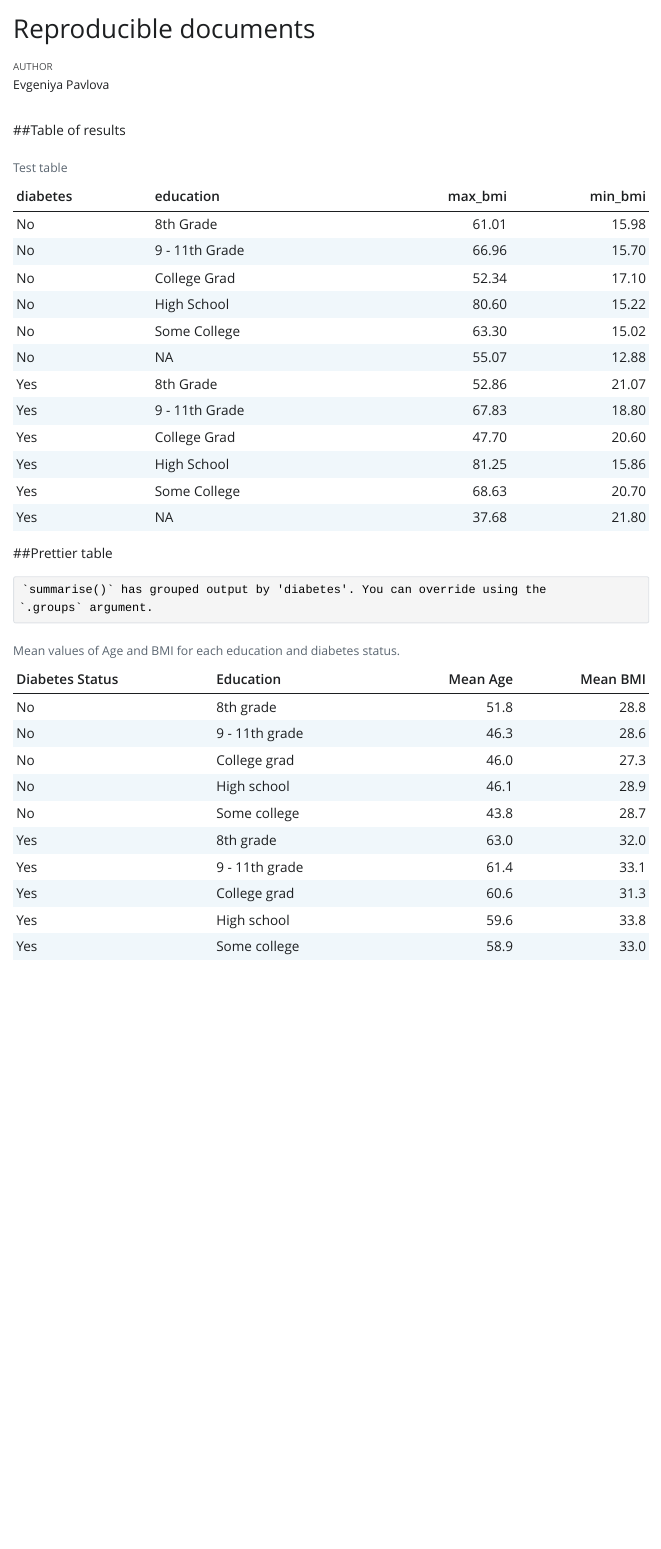
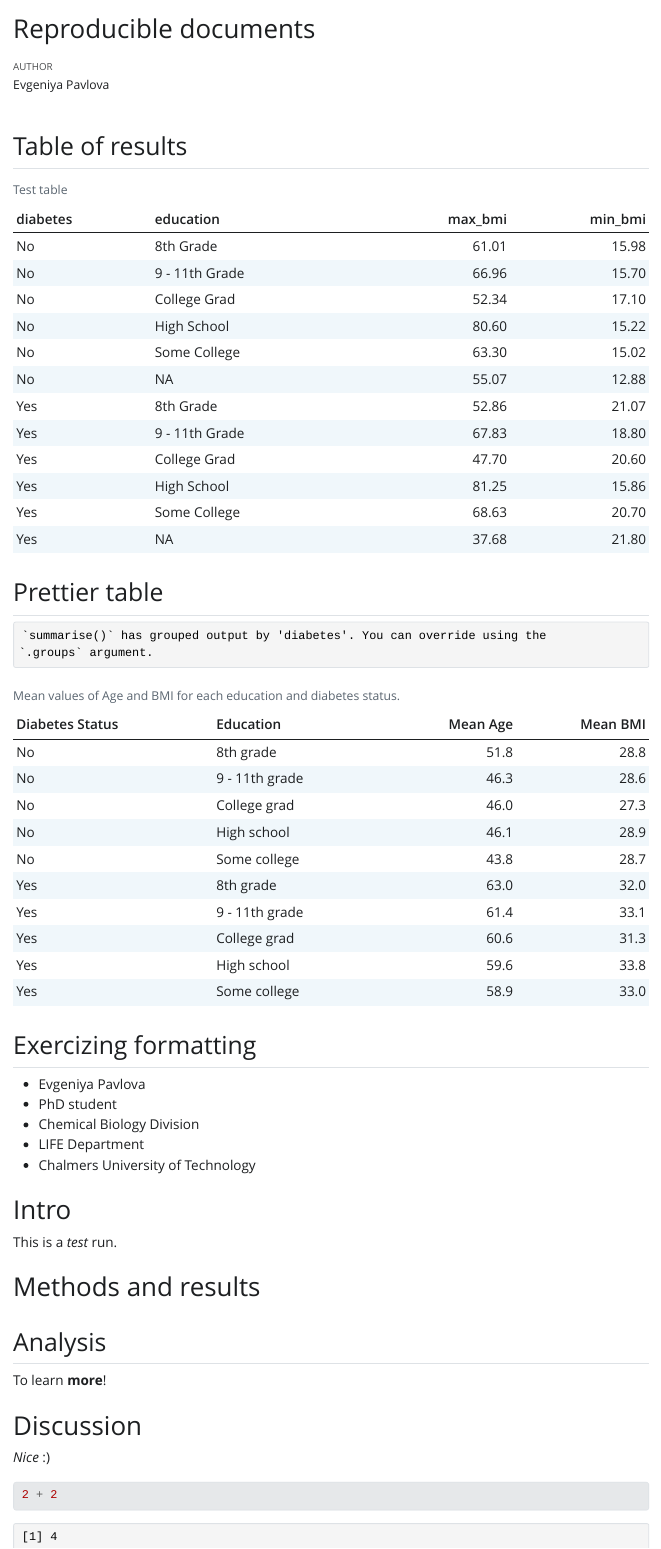
Before and after one commit to evepavlova/LearningR, a Quarto document (doc/learning.qmd): the page in a window 1100 px wide, from its top. The pictures show the output file doc/learning.html that the author committed with the source, opened offline; Quarto's library style sheets are replaced by a plain one without menus.

Commit message:
Formatting text

````diff
--- a/doc/learning.qmd
+++ b/doc/learning.qmd
@@ -59,3 +59,28 @@ nhanes_small %>%
   ) %>%
   knitr::kable(caption = "Mean values of Age and BMI for each education and diabetes status.")
 ```
+
+## Exercizing formatting
+
+- Evgeniya Pavlova
+- PhD student
+- Chemical Biology Division
+- LIFE Department
+- Chalmers University of Technology
+
+# Intro
+
+This is a *test* run.
+
+# Methods and results
+## Analysis
+
+To learn **more**!
+
+# Discussion
+
+*Nice* :)
+
+```{r}
+2 + 2
+```
````
Also changed, not shown: doc/learning.html, doc/learning.qmd (4 more changed lines).
